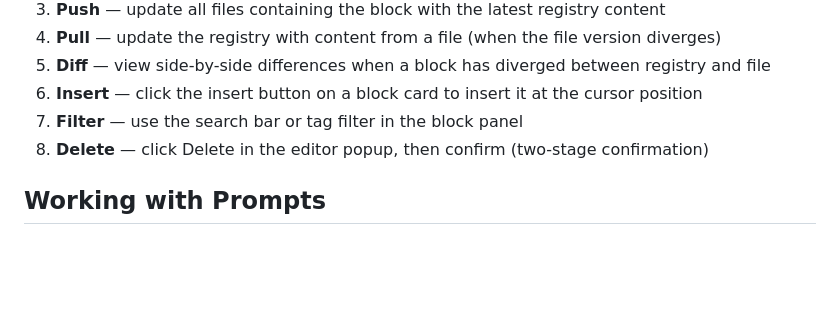
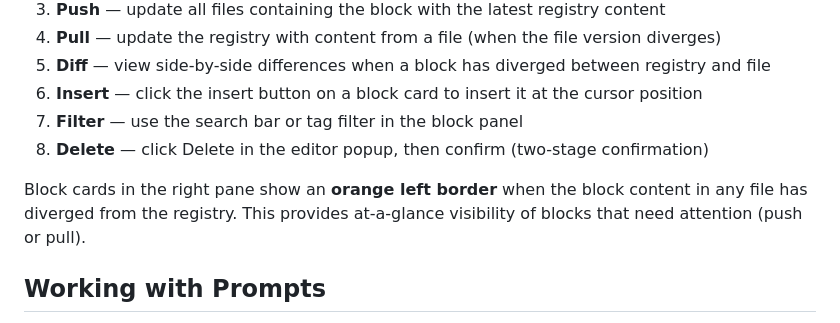
Before and after one commit to bcodesnow/BlockSmith, a Markdown page: docs/user-manual.md, the part around the change. Rendered like a GitHub page; blank space fills up the shorter version.

Commit message:
Manual - Diverged display.

```diff
--- a/docs/user-manual.md
+++ b/docs/user-manual.md
@@ -157,6 +157,8 @@ Project roots cannot be renamed, cut, or deleted.
 7. **Filter** — use the search bar or tag filter in the block panel
 8. **Delete** — click Delete in the editor popup, then confirm (two-stage confirmation)
 
+Block cards in the right pane show an **orange left border** when the block content in any file has diverged from the registry. This provides at-a-glance visibility of blocks that need attention (push or pull).
+
 ## Working with Prompts
 
 1. **Create a prompt** — select text in the editor, right-click, choose "Create Prompt", or use the add button in the prompt panel
```
